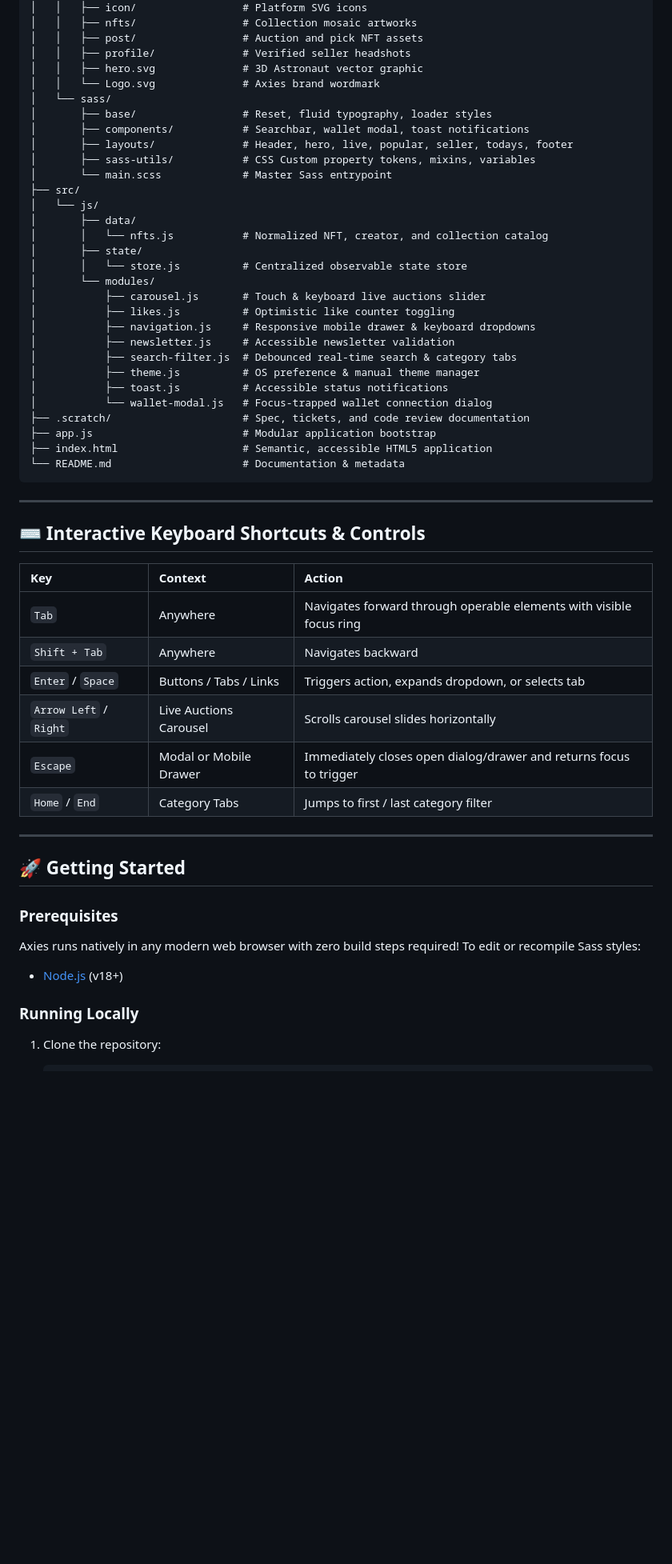
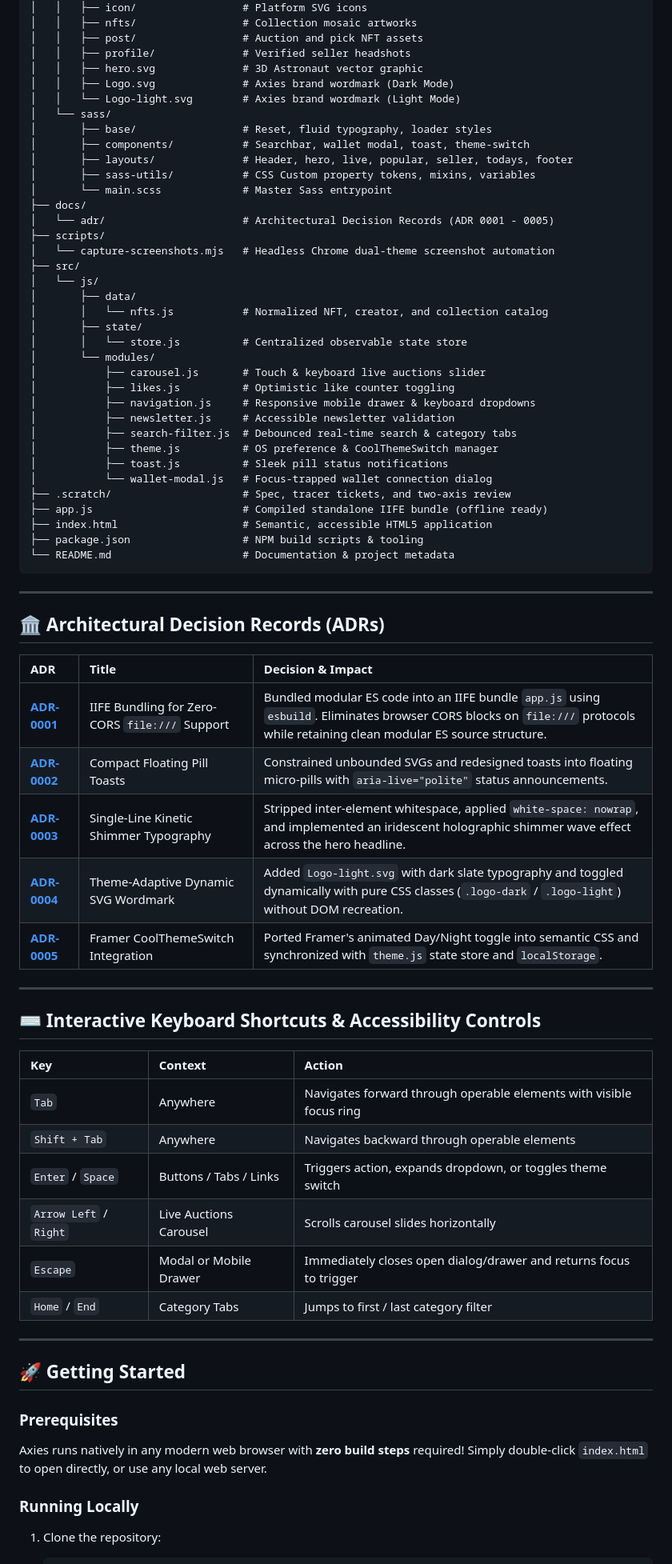
Before and after one commit to cenaei/Axies, a Markdown page: README.md, the part around one of its changes. Shown at 80% size. GitHub-like rendering; blank space fills up the shorter version.

````diff
--- a/README.md
+++ b/README.md
@@ -73,13 +89,18 @@ Axies/
 │   │   ├── post/                 # Auction and pick NFT assets
 │   │   ├── profile/              # Verified seller headshots
 │   │   ├── hero.svg              # 3D Astronaut vector graphic
-│   │   └── Logo.svg              # Axies brand wordmark
+│   │   ├── Logo.svg              # Axies brand wordmark (Dark Mode)
+│   │   └── Logo-light.svg        # Axies brand wordmark (Light Mode)
 │   └── sass/
 │       ├── base/                 # Reset, fluid typography, loader styles
-│       ├── components/           # Searchbar, wallet modal, toast notifications
+│       ├── components/           # Searchbar, wallet modal, toast, theme-switch
 │       ├── layouts/              # Header, hero, live, popular, seller, todays, footer
 │       ├── sass-utils/           # CSS Custom property tokens, mixins, variables
 │       └── main.scss             # Master Sass entrypoint
+├── docs/
+│   └── adr/                      # Architectural Decision Records (ADR 0001 - 0005)
+├── scripts/
+│   └── capture-screenshots.mjs   # Headless Chrome dual-theme screenshot automation
 ├── src/
 │   └── js/
 │       ├── data/
@@ -92,24 +113,37 @@ Axies/
 │           ├── navigation.js     # Responsive mobile drawer & keyboard dropdowns
 │           ├── newsletter.js     # Accessible newsletter validation
 │           ├── search-filter.js  # Debounced real-time search & category tabs
-│           ├── theme.js          # OS preference & manual theme manager
-│           ├── toast.js          # Accessible status notifications
+│           ├── theme.js          # OS preference & CoolThemeSwitch manager
+│           ├── toast.js          # Sleek pill status notifications
 │           └── wallet-modal.js   # Focus-trapped wallet connection dialog
-├── .scratch/                     # Spec, tickets, and code review documentation
-├── app.js                        # Modular application bootstrap
+├── .scratch/                     # Spec, tracer tickets, and two-axis review
+├── app.js                        # Compiled standalone IIFE bundle (offline ready)
 ├── index.html                    # Semantic, accessible HTML5 application
-└── README.md                     # Documentation & metadata
+├── package.json                  # NPM build scripts & tooling
+└── README.md                     # Documentation & project metadata
 ```
 
 ---
 
-## ⌨️ Interactive Keyboard Shortcuts & Controls
+## 🏛️ Architectural Decision Records (ADRs)
+
+| ADR | Title | Decision & Impact |
+| :--- | :--- | :--- |
+| [**ADR-0001**](./docs/adr/0001-iife-bundle-for-offline-cors.md) | IIFE Bundling for Zero-CORS `file:///` Support | Bundled modular ES code into an IIFE bundle `app.js` using `esbuild`. Eliminates browser CORS blocks on `file:///` protocols while retaining clean modular ES source structure. |
+| [**ADR-0002**](./docs/adr/0002-compact-pill-toast-notifications.md) | Compact Floating Pill Toasts | Constrained unbounded SVGs and redesigned toasts into floating micro-pills with `aria-live="polite"` status announcements. |
+| [**ADR-0003**](./docs/adr/0003-single-line-kinetic-typography.md) | Single-Line Kinetic Shimmer Typography | Stripped inter-element whitespace, applied `white-space: nowrap`, and implemented an iridescent holographic shimmer wave effect across the hero headline. |
+| [**ADR-0004**](./docs/adr/0004-theme-adaptive-dynamic-wordmark.md) | Theme-Adaptive Dynamic SVG Wordmark | Added `Logo-light.svg` with dark slate typography and toggled dynamically with pure CSS classes (`.logo-dark` / `.logo-light`) without DOM recreation. |
+| [**ADR-0005**](./docs/adr/0005-framer-day-night-theme-switch.md) | Framer CoolThemeSwitch Integration | Ported Framer's animated Day/Night toggle into semantic CSS and synchronized with `theme.js` state store and `localStorage`. |
+
+---
+
+## ⌨️ Interactive Keyboard Shortcuts & Accessibility Controls
 
 | Key | Context | Action |
 | :--- | :--- | :--- |
 | `Tab` | Anywhere | Navigates forward through operable elements with visible focus ring |
-| `Shift + Tab` | Anywhere | Navigates backward |
-| `Enter` / `Space` | Buttons / Tabs / Links | Triggers action, expands dropdown, or selects tab |
+| `Shift + Tab` | Anywhere | Navigates backward through operable elements |
+| `Enter` / `Space` | Buttons / Tabs / Links | Triggers action, expands dropdown, or toggles theme switch |
 | `Arrow Left` / `Right` | Live Auctions Carousel | Scrolls carousel slides horizontally |
 | `Escape` | Modal or Mobile Drawer | Immediately closes open dialog/drawer and returns focus to trigger |
 | `Home` / `End` | Category Tabs | Jumps to first / last category filter |
@@ -119,8 +153,7 @@ Axies/
 ## 🚀 Getting Started
 
 ### Prerequisites
-Axies runs natively in any modern web browser with zero build steps required! To edit or recompile Sass styles:
-- [Node.js](https://nodejs.org/) (v18+)
+Axies runs natively in any modern web browser with **zero build steps** required! Simply double-click `index.html` to open directly, or use any local web server.
 
 ### Running Locally
 1. Clone the repository:
````
Also changed, not shown: other parts of README.md (+52 -24 lines), Screenshot-dark.png (added), Screenshot-light.png (added), Screenshot.png, 4 other files.
